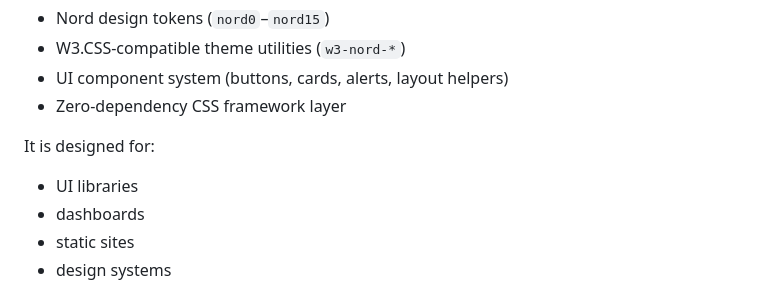
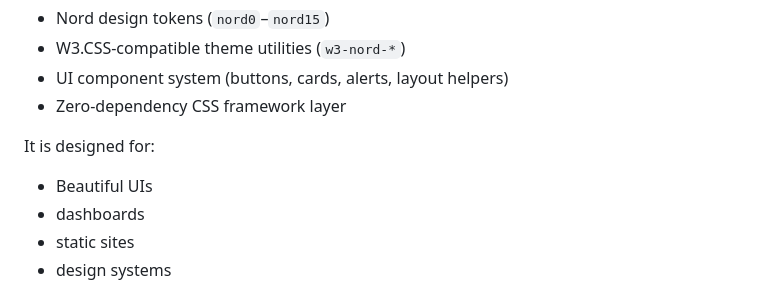
Before and after one commit to crazyrag778/nord-theme-css, a Markdown page: README.md, the part around the change. Drawn GitHub-style.

```diff
--- a/README.md
+++ b/README.md
@@ -10,7 +10,7 @@ This project now provides:
 - Zero-dependency CSS framework layer
 
 It is designed for:
-- UI libraries
+- Beautiful UIs
 - dashboards
 - static sites
 - design systems
```
